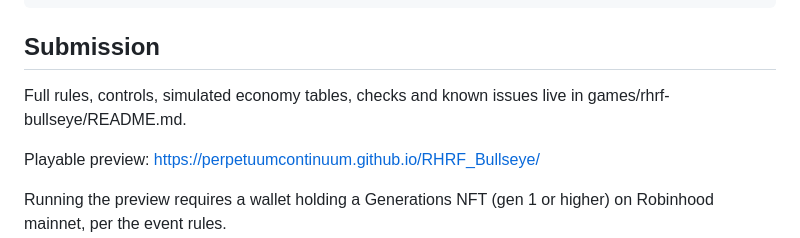
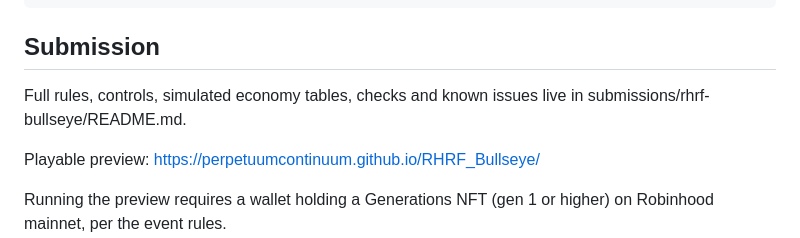
Before and after one commit to perpetuumcontinuum/RHRF_Bullseye, a Markdown page: README.md, the part around the change. GitHub-like rendering.

Commit message:
docs: root README points to full rules in submissions/README.md

```diff
--- a/README.md
+++ b/README.md
@@ -36,7 +36,7 @@ Dependencies install from the v0.1.4 GitHub release tarball declared in package.
 
 ## Submission
 
-Full rules, controls, simulated economy tables, checks and known issues live in games/rhrf-bullseye/README.md.
+Full rules, controls, simulated economy tables, checks and known issues live in submissions/rhrf-bullseye/README.md.
 
 Playable preview: https://perpetuumcontinuum.github.io/RHRF_Bullseye/
 
```
